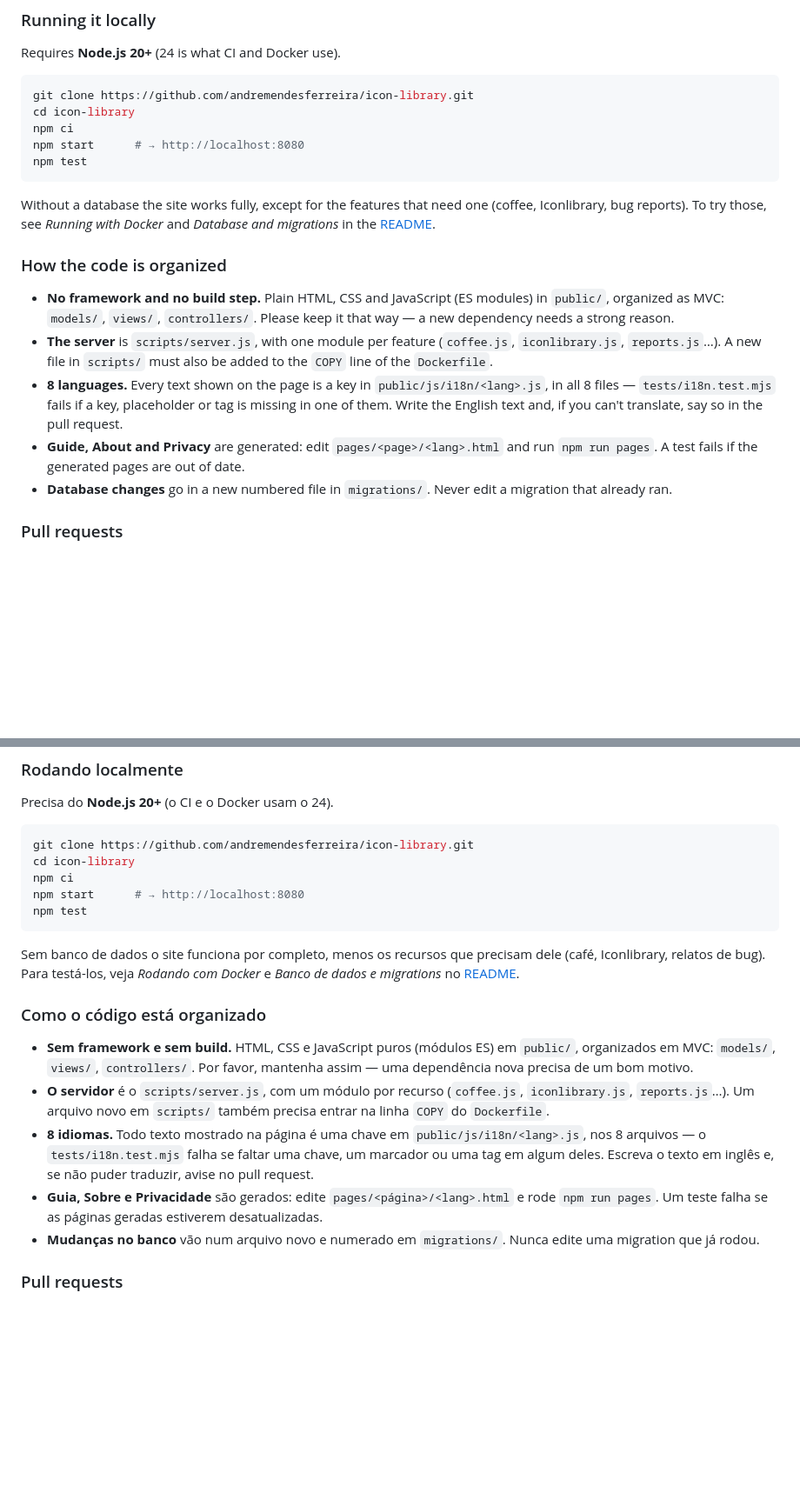
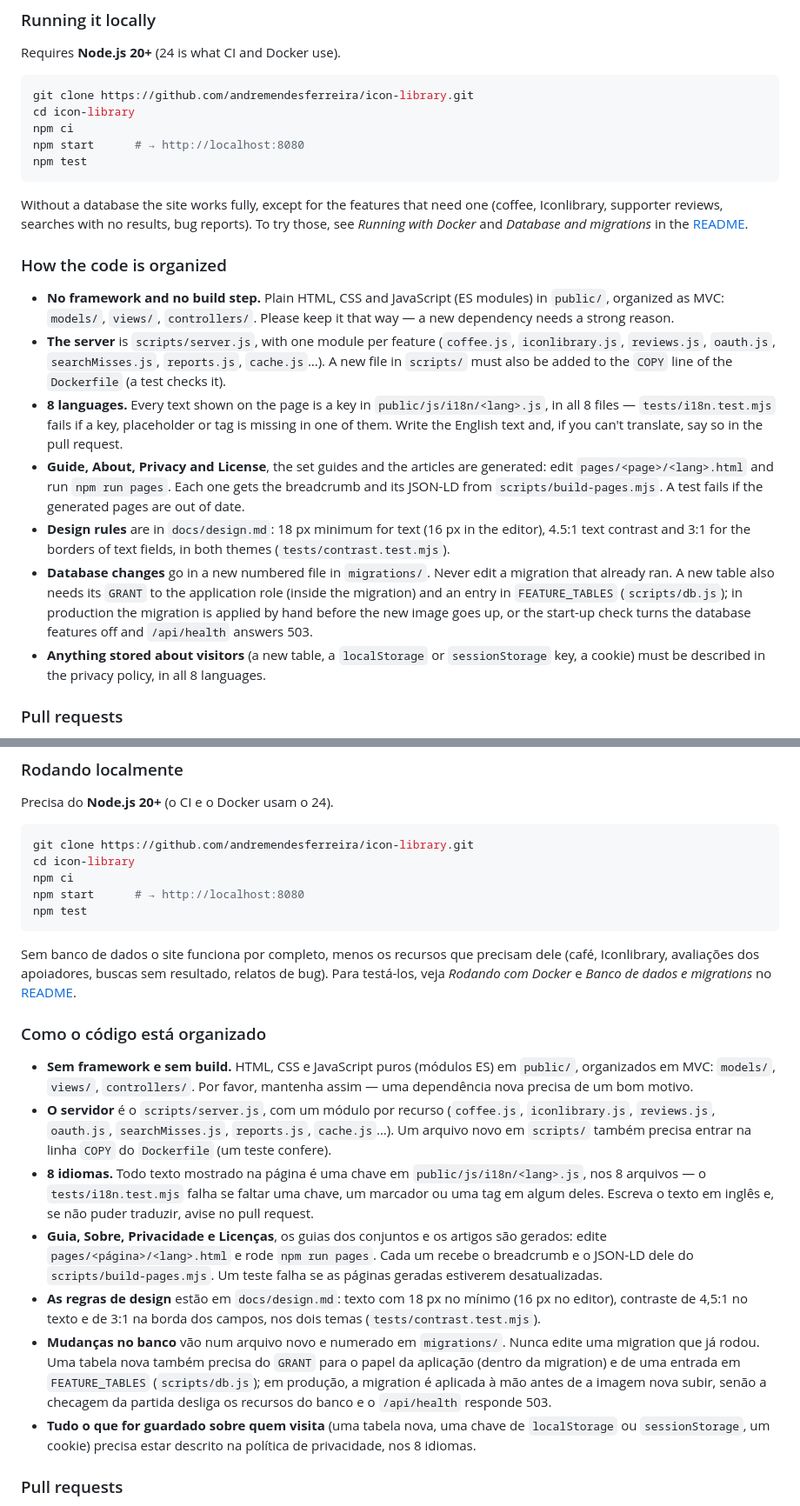
Before and after one commit to andremendesferreira/icon-library, a Markdown page: CONTRIBUTING.md, 2 parts joined by grey strips. Shown at 87% size. GitHub-like rendering; blank space fills up the shorter version.

Commit message:
Docs: contributing guide and design rules up to date
- CONTRIBUTING (EN/PT): database features, server modules, generated
  pages with breadcrumb, design rules, what a new table needs (GRANT,
  FEATURE_TABLES, apply before deploy) and the privacy rule for anything
  stored about visitors
- design.md: gradients only in what people draw in the editor

Co-Authored-By: Claude Opus 5.5 <noreply@anthropic.com>

````diff
--- a/CONTRIBUTING.md
+++ b/CONTRIBUTING.md
@@ -31,15 +31,17 @@ npm start      # → http://localhost:8080
 npm test
 ```
 
-Without a database the site works fully, except for the features that need one (coffee, Iconlibrary, bug reports). To try those, see *Running with Docker* and *Database and migrations* in the [README](README.md).
+Without a database the site works fully, except for the features that need one (coffee, Iconlibrary, supporter reviews, searches with no results, bug reports). To try those, see *Running with Docker* and *Database and migrations* in the [README](README.md).
 
 ### How the code is organized
 
 - **No framework and no build step.** Plain HTML, CSS and JavaScript (ES modules) in `public/`, organized as MVC: `models/`, `views/`, `controllers/`. Please keep it that way — a new dependency needs a strong reason.
-- **The server** is `scripts/server.js`, with one module per feature (`coffee.js`, `iconlibrary.js`, `reports.js`…). A new file in `scripts/` must also be added to the `COPY` line of the `Dockerfile`.
+- **The server** is `scripts/server.js`, with one module per feature (`coffee.js`, `iconlibrary.js`, `reviews.js`, `oauth.js`, `searchMisses.js`, `reports.js`, `cache.js`…). A new file in `scripts/` must also be added to the `COPY` line of the `Dockerfile` (a test checks it).
 - **8 languages.** Every text shown on the page is a key in `public/js/i18n/<lang>.js`, in all 8 files — `tests/i18n.test.mjs` fails if a key, placeholder or tag is missing in one of them. Write the English text and, if you can't translate, say so in the pull request.
-- **Guide, About and Privacy** are generated: edit `pages/<page>/<lang>.html` and run `npm run pages`. A test fails if the generated pages are out of date.
-- **Database changes** go in a new numbered file in `migrations/`. Never edit a migration that already ran.
+- **Guide, About, Privacy and License**, the set guides and the articles are generated: edit `pages/<page>/<lang>.html` and run `npm run pages`. Each one gets the breadcrumb and its JSON-LD from `scripts/build-pages.mjs`. A test fails if the generated pages are out of date.
+- **Design rules** are in `docs/design.md`: 18 px minimum for text (16 px in the editor), 4.5:1 text contrast and 3:1 for the borders of text fields, in both themes (`tests/contrast.test.mjs`).
+- **Database changes** go in a new numbered file in `migrations/`. Never edit a migration that already ran. A new table also needs its `GRANT` to the application role (inside the migration) and an entry in `FEATURE_TABLES` (`scripts/db.js`); in production the migration is applied by hand before the new image goes up, or the start-up check turns the database features off and `/api/health` answers 503.
+- **Anything stored about visitors** (a new table, a `localStorage` or `sessionStorage` key, a cookie) must be described in the privacy policy, in all 8 languages.
 
 ### Pull requests
 
@@ -80,15 +82,17 @@ npm start      # → http://localhost:8080
 npm test
 ```
 
-Sem banco de dados o site funciona por completo, menos os recursos que precisam dele (café, Iconlibrary, relatos de bug). Para testá-los, veja *Rodando com Docker* e *Banco de dados e migrations* no [README](README.md).
+Sem banco de dados o site funciona por completo, menos os recursos que precisam dele (café, Iconlibrary, avaliações dos apoiadores, buscas sem resultado, relatos de bug). Para testá-los, veja *Rodando com Docker* e *Banco de dados e migrations* no [README](README.md).
 
 ### Como o código está organizado
 
 - **Sem framework e sem build.** HTML, CSS e JavaScript puros (módulos ES) em `public/`, organizados em MVC: `models/`, `views/`, `controllers/`. Por favor, mantenha assim — uma dependência nova precisa de um bom motivo.
-- **O servidor** é o `scripts/server.js`, com um módulo por recurso (`coffee.js`, `iconlibrary.js`, `reports.js`…). Um arquivo novo em `scripts/` também precisa entrar na linha `COPY` do `Dockerfile`.
+- **O servidor** é o `scripts/server.js`, com um módulo por recurso (`coffee.js`, `iconlibrary.js`, `reviews.js`, `oauth.js`, `searchMisses.js`, `reports.js`, `cache.js`…). Um arquivo novo em `scripts/` também precisa entrar na linha `COPY` do `Dockerfile` (um teste confere).
 - **8 idiomas.** Todo texto mostrado na página é uma chave em `public/js/i18n/<lang>.js`, nos 8 arquivos — o `tests/i18n.test.mjs` falha se faltar uma chave, um marcador ou uma tag em algum deles. Escreva o texto em inglês e, se não puder traduzir, avise no pull request.
-- **Guia, Sobre e Privacidade** são gerados: edite `pages/<página>/<lang>.html` e rode `npm run pages`. Um teste falha se as páginas geradas estiverem desatualizadas.
-- **Mudanças no banco** vão num arquivo novo e numerado em `migrations/`. Nunca edite uma migration que já rodou.
+- **Guia, Sobre, Privacidade e Licenças**, os guias dos conjuntos e os artigos são gerados: edite `pages/<página>/<lang>.html` e rode `npm run pages`. Cada um recebe o breadcrumb e o JSON-LD dele do `scripts/build-pages.mjs`. Um teste falha se as páginas geradas estiverem desatualizadas.
+- **As regras de design** estão em `docs/design.md`: texto com 18 px no mínimo (16 px no editor), contraste de 4,5:1 no texto e de 3:1 na borda dos campos, nos dois temas (`tests/contrast.test.mjs`).
+- **Mudanças no banco** vão num arquivo novo e numerado em `migrations/`. Nunca edite uma migration que já rodou. Uma tabela nova também precisa do `GRANT` para o papel da aplicação (dentro da migration) e de uma entrada em `FEATURE_TABLES` (`scripts/db.js`); em produção, a migration é aplicada à mão antes de a imagem nova subir, senão a checagem da partida desliga os recursos do banco e o `/api/health` responde 503.
+- **Tudo o que for guardado sobre quem visita** (uma tabela nova, uma chave de `localStorage` ou `sessionStorage`, um cookie) precisa estar descrito na política de privacidade, nos 8 idiomas.
 
 ### Pull requests
 
````
Also changed, not shown: docs/design.md (+2 -0 lines).
